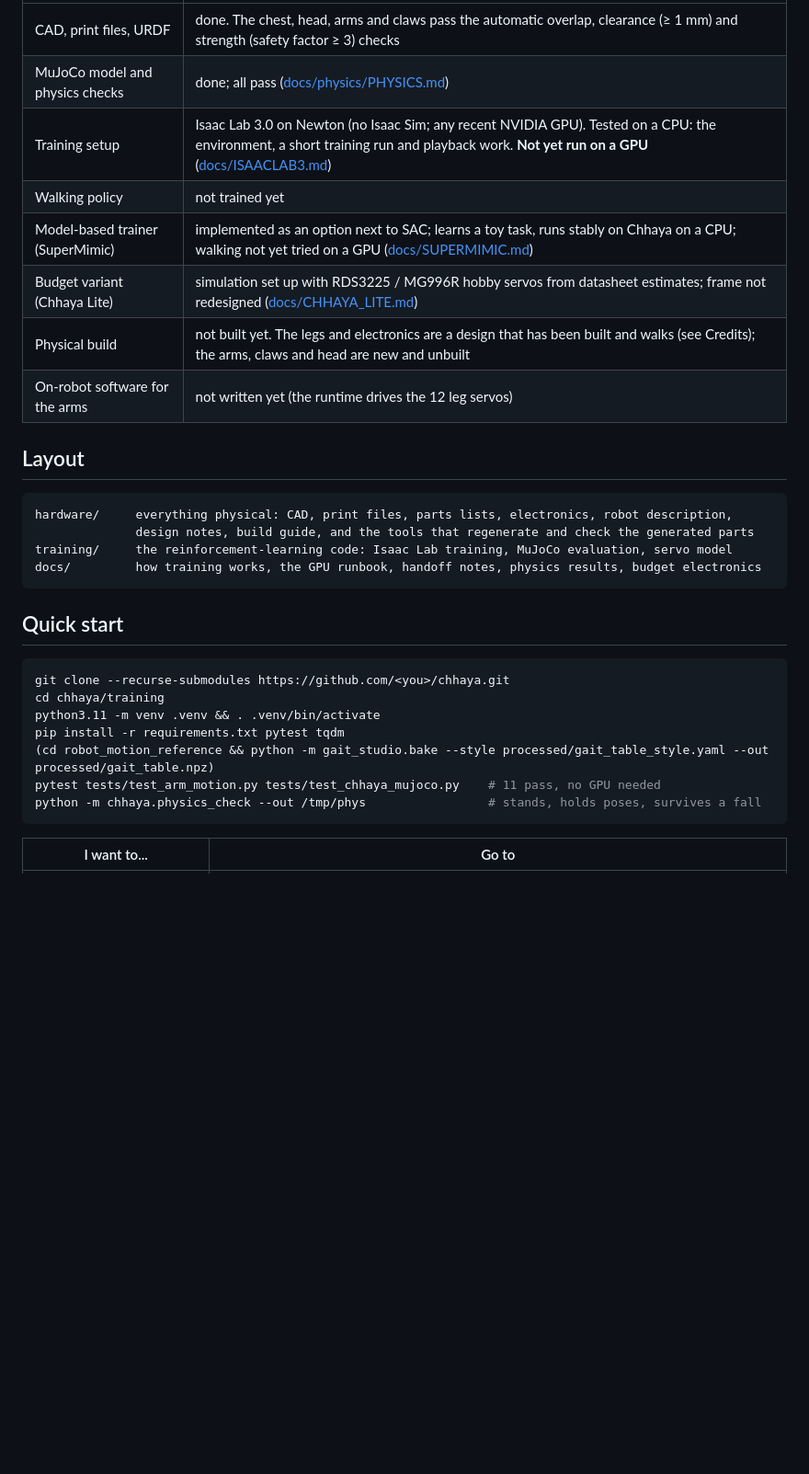
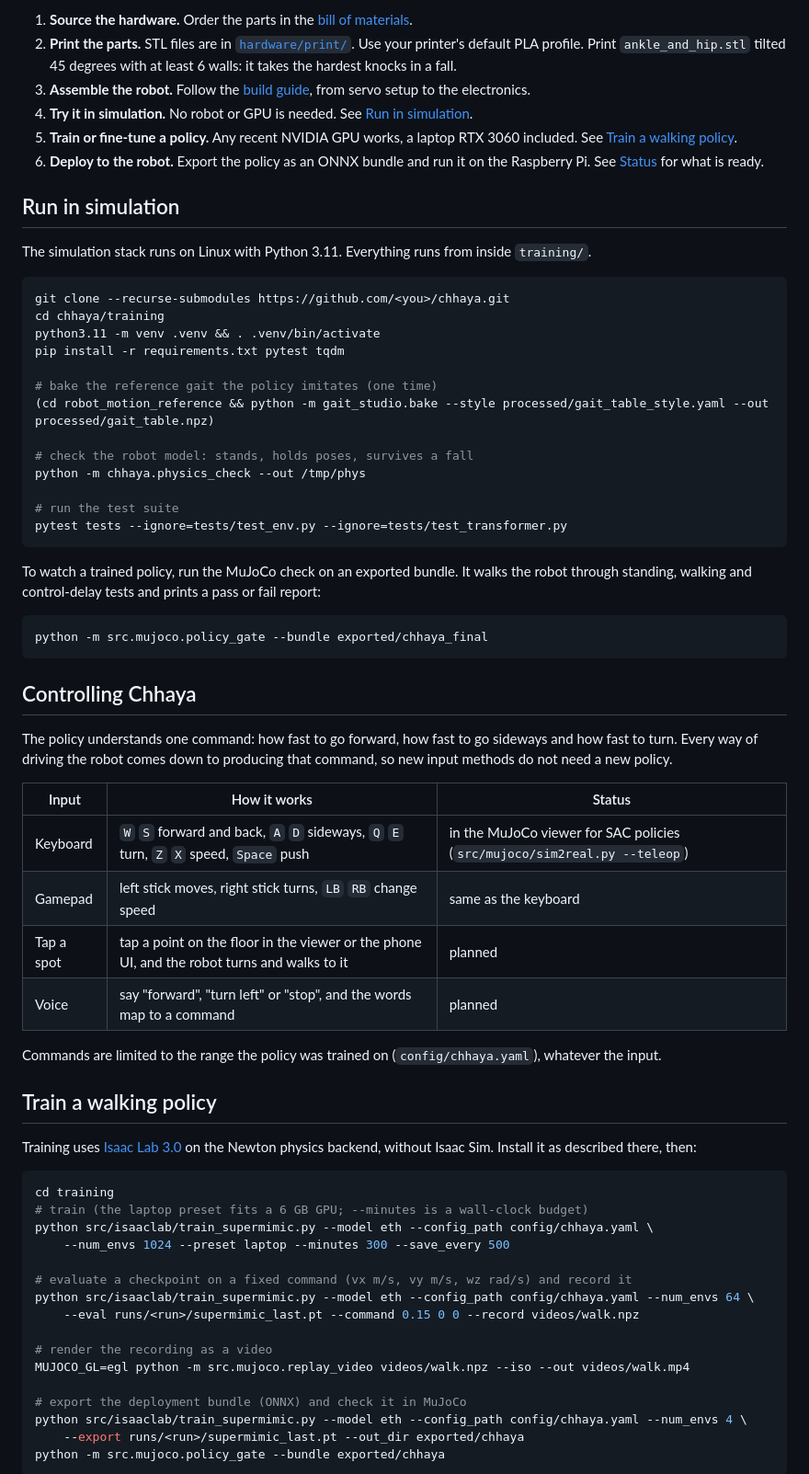
Before and after one commit to sca7r/chhaya-humanoid, a Markdown page: README.md, the part around one of its changes. Shown at 92% size. GitHub-like rendering; blank space fills up the shorter version.

````diff
--- a/README.md
+++ b/README.md
@@ -20,34 +58,79 @@ and a head built to carry sensors. It learns to walk with reinforcement learning
 
-| | |
-|---|---|
-| CAD, print files, URDF | done. The chest, head, arms and claws pass the automatic overlap, clearance (≥ 1 mm) and strength (safety factor ≥ 3) checks |
-| MuJoCo model and physics checks | done; all pass ([docs/physics/PHYSICS.md](docs/physics/PHYSICS.md)) |
-| Training setup | Isaac Lab 3.0 on Newton (no Isaac Sim; any recent NVIDIA GPU). Tested on a CPU: the environment, a short training run and playback work. **Not yet run on a GPU** ([docs/ISAACLAB3.md](docs/ISAACLAB3.md)) |
-| Walking policy | not trained yet |
-| Model-based trainer (SuperMimic) | implemented as an option next to SAC; learns a toy task, runs stably on Chhaya on a CPU; walking not yet tried on a GPU ([docs/SUPERMIMIC.md](docs/SUPERMIMIC.md)) |
-| Budget variant (Chhaya Lite) | simulation set up with RDS3225 / MG996R hobby servos from datasheet estimates; frame not redesigned ([docs/CHHAYA_LITE.md](docs/CHHAYA_LITE.md)) |
-| Physical build | not built yet. The legs and electronics are a design that has been built and walks (see Credits); the arms, claws and head are new and unbuilt |
-| On-robot software for the arms | not written yet (the runtime drives the 12 leg servos) |
+1. **Source the hardware.** Order the parts in the [bill of materials](hardware/bom/).
+2. **Print the parts.** STL files are in [`hardware/print/`](hardware/print/). Use your printer's default PLA
+   profile. Print `ankle_and_hip.stl` tilted 45 degrees with at least 6 walls: it takes the hardest knocks
+   in a fall.
+3. **Assemble the robot.** Follow the [build guide](hardware/docs/build/), from servo setup to the
+   electronics.
+4. **Try it in simulation.** No robot or GPU is needed. See [Run in simulation](#run-in-simulation).
+5. **Train or fine-tune a policy.** Any recent NVIDIA GPU works, a laptop RTX 3060 included. See
+   [Train a walking policy](#train-a-walking-policy).
+6. **Deploy to the robot.** Export the policy as an ONNX bundle and run it on the Raspberry Pi. See
+   [Status](#status) for what is ready.
 
-## Layout
+## Run in simulation
 
-```
-hardware/     everything physical: CAD, print files, parts lists, electronics, robot description,
-              design notes, build guide, and the tools that regenerate and check the generated parts
-training/     the reinforcement-learning code: Isaac Lab training, MuJoCo evaluation, servo model
-docs/         how training works, the GPU runbook, handoff notes, physics results, budget electronics
-```
-
-## Quick start
+The simulation stack runs on Linux with Python 3.11. Everything runs from inside `training/`.
 
 ```bash
 git clone --recurse-submodules https://github.com/<you>/chhaya.git
 cd chhaya/training
 python3.11 -m venv .venv && . .venv/bin/activate
 pip install -r requirements.txt pytest tqdm
+
+# bake the reference gait the policy imitates (one time)
 (cd robot_motion_reference && python -m gait_studio.bake --style processed/gait_table_style.yaml --out processed/gait_table.npz)
-pytest tests/test_arm_motion.py tests/test_chhaya_mujoco.py    # 11 pass, no GPU needed
-python -m chhaya.physics_check --out /tmp/phys                 # stands, holds poses, survives a fall
+
+# check the robot model: stands, holds poses, survives a fall
+python -m chhaya.physics_check --out /tmp/phys
+
+# run the test suite
+pytest tests --ignore=tests/test_env.py --ignore=tests/test_transformer.py
 ```
 
-| I want to... | Go to |
+To watch a trained policy, run the MuJoCo check on an exported bundle. It walks the robot through standing,
+walking and control-delay tests and prints a pass or fail report:
+
+```bash
+python -m src.mujoco.policy_gate --bundle exported/chhaya_final
+```
+
+## Controlling Chhaya
+
+The policy understands one command: how fast to go forward, how fast to go sideways and how fast to
+turn. Every way of driving the robot comes down to producing that command, so new input methods do not
+need a new policy.
+
+| Input | How it works | Status |
+|---|---|---|
+| Keyboard | `W` `S` forward and back, `A` `D` sideways, `Q` `E` turn, `Z` `X` speed, `Space` push | in the MuJoCo viewer for SAC policies (`src/mujoco/sim2real.py --teleop`) |
+| Gamepad | left stick moves, right stick turns, `LB` `RB` change speed | same as the keyboard |
+| Tap a spot | tap a point on the floor in the viewer or the phone UI, and the robot turns and walks to it | planned |
+| Voice | say "forward", "turn left" or "stop", and the words map to a command | planned |
+
+Commands are limited to the range the policy was trained on (`config/chhaya.yaml`), whatever the input.
+
+## Train a walking policy
+
+Training uses [Isaac Lab 3.0](docs/ISAACLAB3.md) on the Newton physics backend, without Isaac Sim. Install
+it as described there, then:
+
+```bash
+cd training
+# train (the laptop preset fits a 6 GB GPU; --minutes is a wall-clock budget)
+python src/isaaclab/train_supermimic.py --model eth --config_path config/chhaya.yaml \
+    --num_envs 1024 --preset laptop --minutes 300 --save_every 500
+
+# evaluate a checkpoint on a fixed command (vx m/s, vy m/s, wz rad/s) and record it
+python src/isaaclab/train_supermimic.py --model eth --config_path config/chhaya.yaml --num_envs 64 \
+    --eval runs/<run>/supermimic_last.pt --command 0.15 0 0 --record videos/walk.npz
+
+# render the recording as a video
+MUJOCO_GL=egl python -m src.mujoco.replay_video videos/walk.npz --iso --out videos/walk.mp4
+
+# export the deployment bundle (ONNX) and check it in MuJoCo
+python src/isaaclab/train_supermimic.py --model eth --config_path config/chhaya.yaml --num_envs 4 \
+    --export runs/<run>/supermimic_last.pt --out_dir exported/chhaya
+python -m src.mujoco.policy_gate --bundle exported/chhaya
+```
+
````
Also changed, not shown: other parts of README.md (+102 -36 lines), hardware/README.md (+1 -1 lines), docs/media/four_views.png (added), 3 other files.
